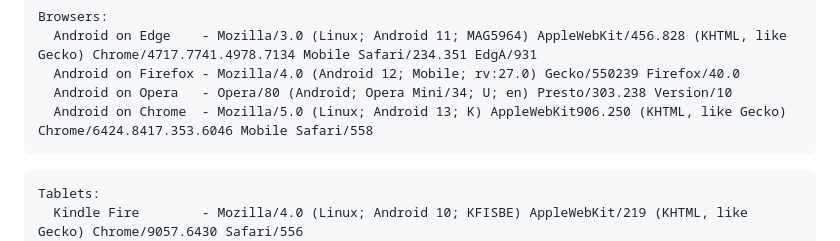
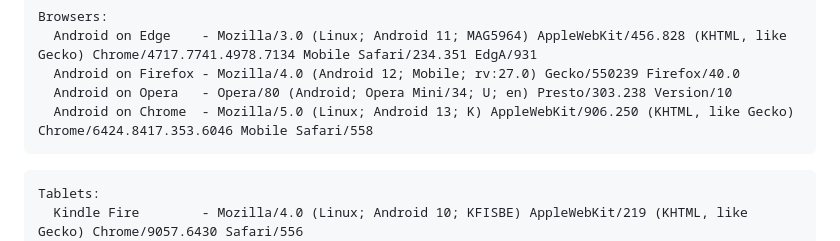
Before and after one commit to creuserr/rotation, a Markdown page: README.md, the part around the change. Drawn GitHub-style.

````diff
--- a/README.md
+++ b/README.md
@@ -40,7 +40,7 @@ Browsers:
   Android on Edge    - Mozilla/3.0 (Linux; Android 11; MAG5964) AppleWebKit/456.828 (KHTML, like Gecko) Chrome/4717.7741.4978.7134 Mobile Safari/234.351 EdgA/931
   Android on Firefox - Mozilla/4.0 (Android 12; Mobile; rv:27.0) Gecko/550239 Firefox/40.0
   Android on Opera   - Opera/80 (Android; Opera Mini/34; U; en) Presto/303.238 Version/10
-  Android on Chrome  - Mozilla/5.0 (Linux; Android 13; K) AppleWebKit906.250 (KHTML, like Gecko) Chrome/6424.8417.353.6046 Mobile Safari/558
+  Android on Chrome  - Mozilla/5.0 (Linux; Android 13; K) AppleWebKit/906.250 (KHTML, like Gecko) Chrome/6424.8417.353.6046 Mobile Safari/558
 ```
 ```
 Tablets:
````
